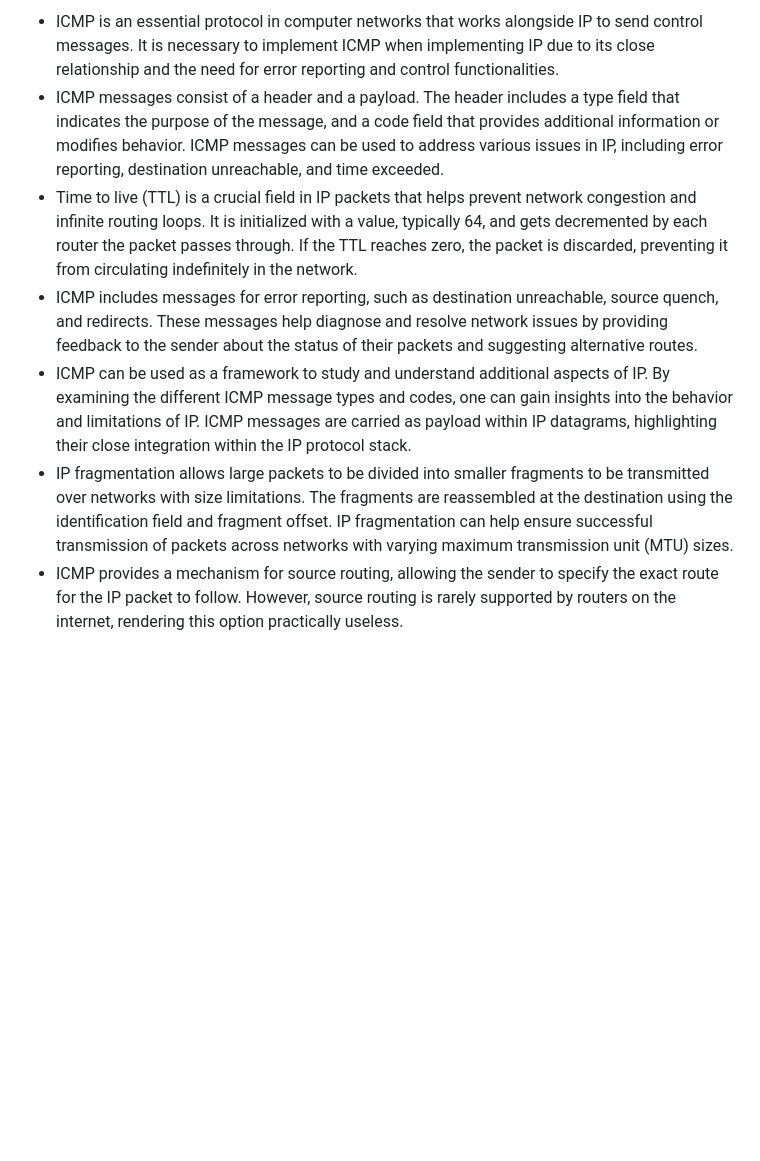
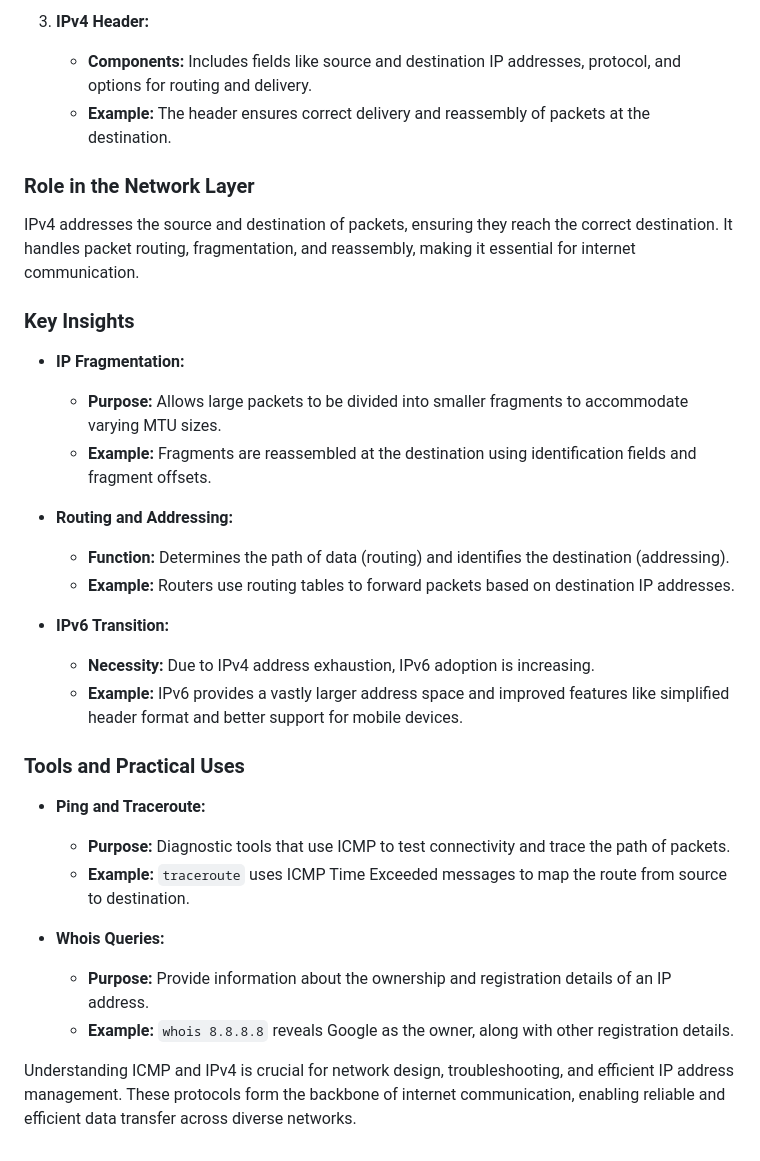
Before and after one commit to TebogoYungMercykay/Computer-Networking-In-Python, a Markdown page: _docs/3 - Network Layer/Network Layer (4 of 6).md, the part around the change printed below. GitHub-like rendering; blank space fills up the shorter version.

```diff
--- a/_docs/3 - Network Layer/Network Layer (4 of 6).md
+++ b/_docs/3 - Network Layer/Network Layer (4 of 6).md
@@ -20,8 +49,31 @@ The Network Layer uses ICMP to communicate errors and operational information, w
 
-- ICMP is an essential protocol in computer networks that works alongside IP to send control messages. It is necessary to implement ICMP when implementing IP due to its close relationship and the need for error reporting and control functionalities.
-- ICMP messages consist of a header and a payload. The header includes a type field that indicates the purpose of the message, and a code field that provides additional information or modifies behavior. ICMP messages can be used to address various issues in IP, including error reporting, destination unreachable, and time exceeded.
-- Time to live (TTL) is a crucial field in IP packets that helps prevent network congestion and infinite routing loops. It is initialized with a value, typically 64, and gets decremented by each router the packet passes through. If the TTL reaches zero, the packet is discarded, preventing it from circulating indefinitely in the network.
-- ICMP includes messages for error reporting, such as destination unreachable, source quench, and redirects. These messages help diagnose and resolve network issues by providing feedback to the sender about the status of their packets and suggesting alternative routes.
-- ICMP can be used as a framework to study and understand additional aspects of IP. By examining the different ICMP message types and codes, one can gain insights into the behavior and limitations of IP. ICMP messages are carried as payload within IP datagrams, highlighting their close integration within the IP protocol stack.
-- IP fragmentation allows large packets to be divided into smaller fragments to be transmitted over networks with size limitations. The fragments are reassembled at the destination using the identification field and fragment offset. IP fragmentation can help ensure successful transmission of packets across networks with varying maximum transmission unit (MTU) sizes.
-- ICMP provides a mechanism for source routing, allowing the sender to specify the exact route for the IP packet to follow. However, source routing is rarely supported by routers on the internet, rendering this option practically useless.
+3. **IPv4 Header:**
+   - **Components:** Includes fields like source and destination IP addresses, protocol, and options for routing and delivery.
+   - **Example:** The header ensures correct delivery and reassembly of packets at the destination.
+
+### Role in the Network Layer
+IPv4 addresses the source and destination of packets, ensuring they reach the correct destination. It handles packet routing, fragmentation, and reassembly, making it essential for internet communication.
+
+### Key Insights
+- **IP Fragmentation:**
+  - **Purpose:** Allows large packets to be divided into smaller fragments to accommodate varying MTU sizes.
+  - **Example:** Fragments are reassembled at the destination using identification fields and fragment offsets.
+
+- **Routing and Addressing:**
+  - **Function:** Determines the path of data (routing) and identifies the destination (addressing).
+  - **Example:** Routers use routing tables to forward packets based on destination IP addresses.
+
+- **IPv6 Transition:**
+  - **Necessity:** Due to IPv4 address exhaustion, IPv6 adoption is increasing.
+  - **Example:** IPv6 provides a vastly larger address space and improved features like simplified header format and better support for mobile devices.
+
+### Tools and Practical Uses
+- **Ping and Traceroute:**
+  - **Purpose:** Diagnostic tools that use ICMP to test connectivity and trace the path of packets.
+  - **Example:** `traceroute` uses ICMP Time Exceeded messages to map the route from source to destination.
+
+- **Whois Queries:**
+  - **Purpose:** Provide information about the ownership and registration details of an IP address.
+  - **Example:** `whois 8.8.8.8` reveals Google as the owner, along with other registration details.
+
+Understanding ICMP and IPv4 is crucial for network design, troubleshooting, and efficient IP address management. These protocols form the backbone of internet communication, enabling reliable and efficient data transfer across diverse networks.
```
Also changed, not shown: other parts of _docs/3 - Network Layer/Network Layer (4 of 6).md (+39 -10 lines).
